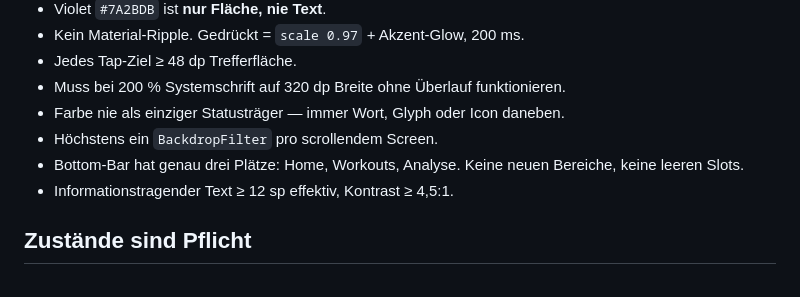
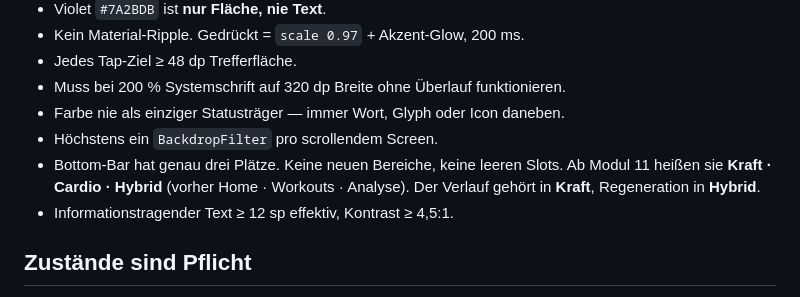
Before and after one commit to orionWebdev/calisthenics-pwa, a Markdown page: CLAUDE.md, the part around the change. Rendered like a GitHub page.

```diff
--- a/CLAUDE.md
+++ b/CLAUDE.md
@@ -27,7 +27,9 @@ Bei Widersprüchen gilt, von oben nach unten:
 - Muss bei 200 % Systemschrift auf 320 dp Breite ohne Überlauf funktionieren.
 - Farbe nie als einziger Statusträger — immer Wort, Glyph oder Icon daneben.
 - Höchstens ein `BackdropFilter` pro scrollendem Screen.
-- Bottom-Bar hat genau drei Plätze: Home, Workouts, Analyse. Keine neuen Bereiche, keine leeren Slots.
+- Bottom-Bar hat genau drei Plätze. Keine neuen Bereiche, keine leeren Slots.
+  Ab Modul 11 heißen sie **Kraft · Cardio · Hybrid** (vorher Home · Workouts ·
+  Analyse). Der Verlauf gehört in **Kraft**, Regeneration in **Hybrid**.
 - Informationstragender Text ≥ 12 sp effektiv, Kontrast ≥ 4,5:1.
 
 ## Zustände sind Pflicht
```
Also changed, not shown: docs/prompts/modul_11_hybrid.md (added, +185 -0 lines).
